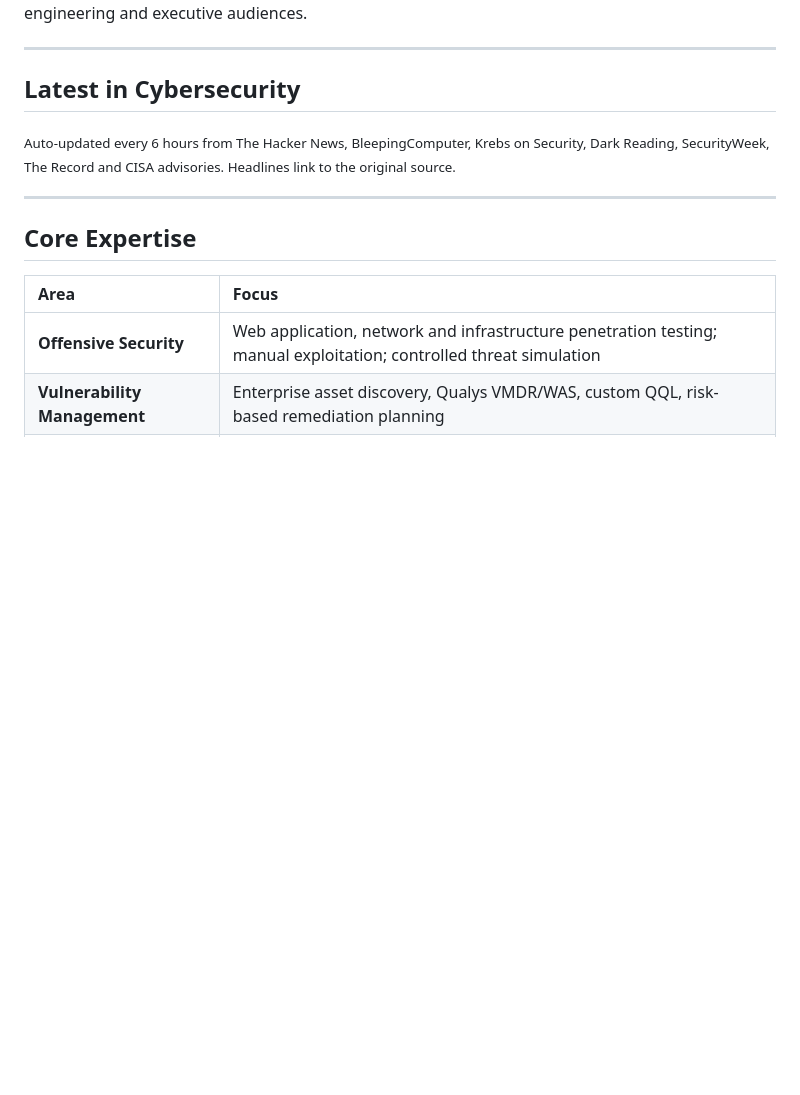
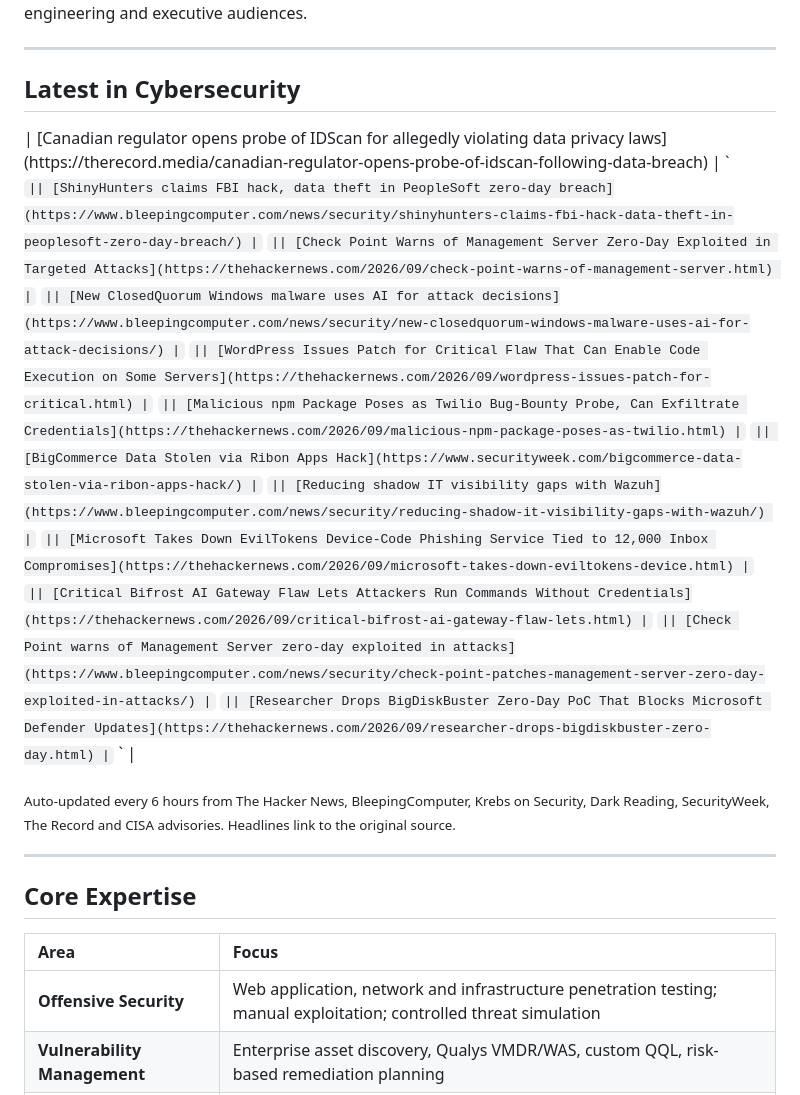
Before and after one commit to RochaCrypt/RochaCrypt, a Markdown page: README.md, the part around the change. Rendered like a GitHub page; blank space fills up the shorter version.

Commit message:
chore: refresh cybersecurity news feed

```diff
--- a/README.md
+++ b/README.md
@@ -56,8 +56,19 @@ engineering and executive audiences.
 
 ## Latest in Cybersecurity
 
-<!-- CYBER-NEWS:START -->
-<!-- CYBER-NEWS:END -->
+<!-- CYBER-NEWS:START -->| [Canadian regulator opens probe of IDScan for allegedly violating data privacy laws](https://therecord.media/canadian-regulator-opens-probe-of-idscan-following-data-breach) | `
+` || [ShinyHunters claims FBI hack, data theft in PeopleSoft zero-day breach](https://www.bleepingcomputer.com/news/security/shinyhunters-claims-fbi-hack-data-theft-in-peoplesoft-zero-day-breach/) | `
+` || [Check Point Warns of Management Server Zero-Day Exploited in Targeted Attacks](https://thehackernews.com/2026/09/check-point-warns-of-management-server.html) | `
+` || [New ClosedQuorum Windows malware uses AI for attack decisions](https://www.bleepingcomputer.com/news/security/new-closedquorum-windows-malware-uses-ai-for-attack-decisions/) | `
+` || [WordPress Issues Patch for Critical Flaw That Can Enable Code Execution on Some Servers](https://thehackernews.com/2026/09/wordpress-issues-patch-for-critical.html) | `
+` || [Malicious npm Package Poses as Twilio Bug-Bounty Probe, Can Exfiltrate Credentials](https://thehackernews.com/2026/09/malicious-npm-package-poses-as-twilio.html) | `
+` || [BigCommerce Data Stolen via Ribon Apps Hack](https://www.securityweek.com/bigcommerce-data-stolen-via-ribon-apps-hack/) | `
+` || [Reducing shadow IT visibility gaps with Wazuh](https://www.bleepingcomputer.com/news/security/reducing-shadow-it-visibility-gaps-with-wazuh/) | `
+` || [Microsoft Takes Down EvilTokens Device-Code Phishing Service Tied to 12,000 Inbox Compromises](https://thehackernews.com/2026/09/microsoft-takes-down-eviltokens-device.html) | `
+` || [Critical Bifrost AI Gateway Flaw Lets Attackers Run Commands Without Credentials](https://thehackernews.com/2026/09/critical-bifrost-ai-gateway-flaw-lets.html) | `
+` || [Check Point warns of Management Server zero-day exploited in attacks](https://www.bleepingcomputer.com/news/security/check-point-patches-management-server-zero-day-exploited-in-attacks/) | `
+` || [Researcher Drops BigDiskBuster Zero-Day PoC That Blocks Microsoft Defender Updates](https://thehackernews.com/2026/09/researcher-drops-bigdiskbuster-zero-day.html) | `
+` |<!-- CYBER-NEWS:END -->
 
 <sub>Auto-updated every 6 hours from The Hacker News, BleepingComputer, Krebs on Security, Dark Reading, SecurityWeek, The Record and CISA advisories. Headlines link to the original source.</sub>
 
```
